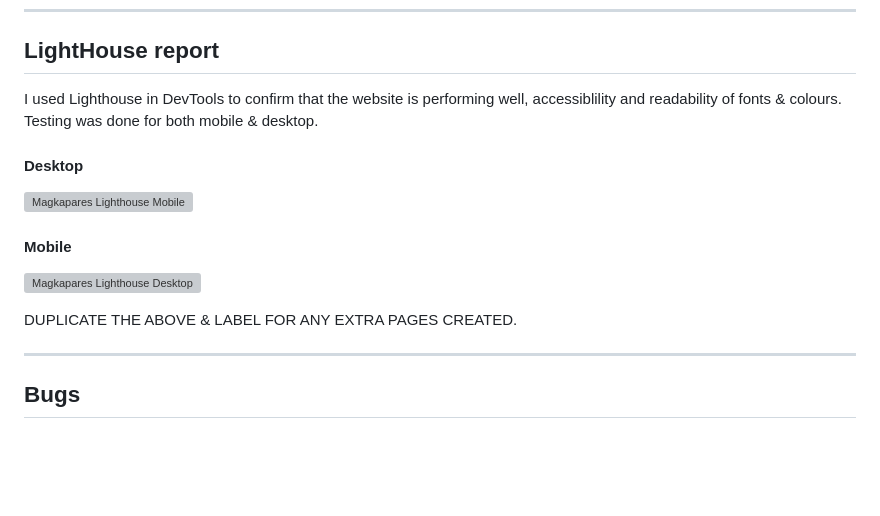
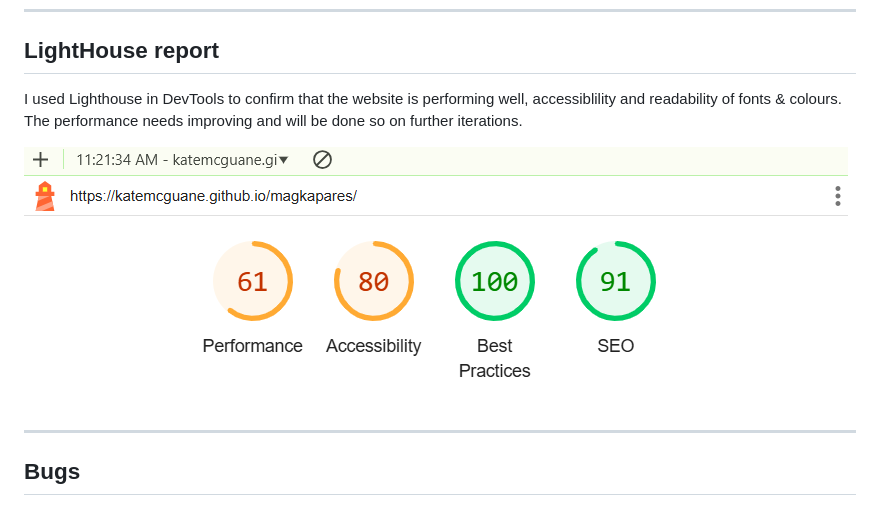
Before and after one commit to KateMcGuane/magkapares, a Markdown page: TESTING.md, the part around the change printed below. Drawn GitHub-style; pictures changed too: documentation/testing/lighthouse_magkapares.PNG (added); blank space fills up the shorter version; grey boxes are pictures that could not be loaded.

Commit message:
Add lighthouse

```diff
--- a/TESTING.md
+++ b/TESTING.md
@@ -66,14 +66,9 @@ The responsiveness was confirmed with [Responsive Website Design Tester](https:/
 ## LightHouse report
 
 
-I used Lighthouse in DevTools to confirm that the website is performing well, accessiblility and readability of fonts & colours. Testing was done for both mobile & desktop.
+I used Lighthouse in DevTools to confirm that the website is performing well, accessiblility and readability of fonts & colours. The performance needs improving and will be done so on further iterations.
 
-  #### Desktop
-  ![Magkapares Lighthouse Mobile](INSERT_FILE_HERE)
-  #### Mobile
-  ![Magkapares Lighthouse Desktop](INSERT_FILE_HERE)
-
-DUPLICATE THE ABOVE & LABEL FOR ANY EXTRA PAGES CREATED.
+  ![Magkapares Lighthouse](documentation/testing/lighthouse_magkapares.PNG)
 
 
 ---
```
Also changed, not shown: other parts of TESTING.md (+1 -1 lines), 1 other file.
